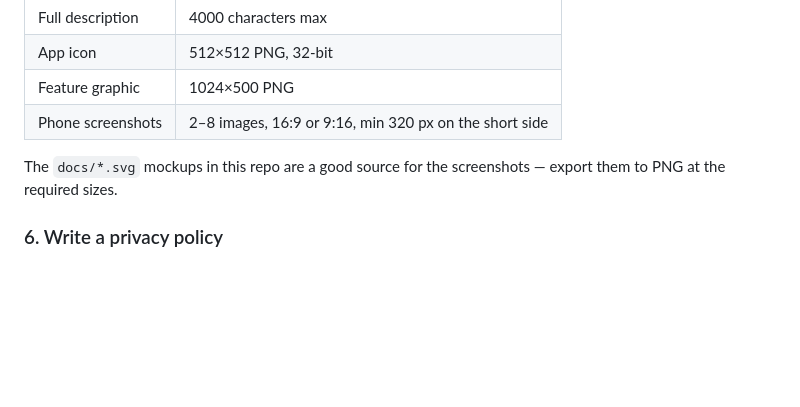
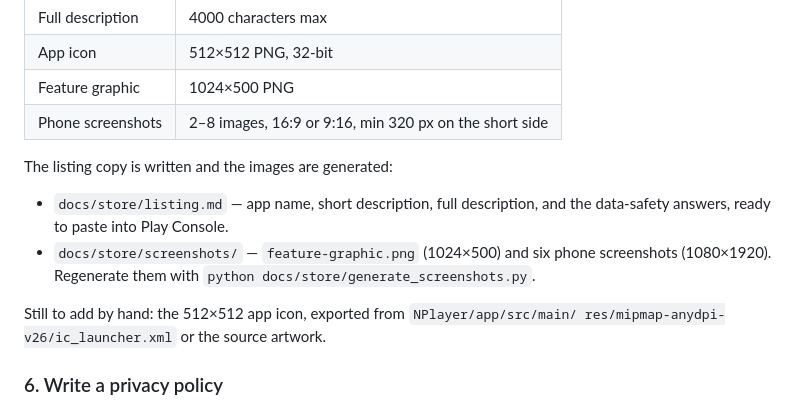
Before and after one commit to NSKWeb/NPlayer, a Markdown page: README.md, the part around the change. Rendered like a GitHub page; blank space fills up the shorter version.

Commit message:
Point the Play Store listing step at the generated assets

```diff
--- a/README.md
+++ b/README.md
@@ -571,8 +571,15 @@ You need, ready to upload:
 | Feature graphic | 1024×500 PNG |
 | Phone screenshots | 2–8 images, 16:9 or 9:16, min 320 px on the short side |
 
-The `docs/*.svg` mockups in this repo are a good source for the screenshots — export
-them to PNG at the required sizes.
+The listing copy is written and the images are generated:
+
+- `docs/store/listing.md` — app name, short description, full description, and the
+  data-safety answers, ready to paste into Play Console.
+- `docs/store/screenshots/` — `feature-graphic.png` (1024×500) and six phone
+  screenshots (1080×1920). Regenerate them with `python docs/store/generate_screenshots.py`.
+
+Still to add by hand: the 512×512 app icon, exported from `NPlayer/app/src/main/
+res/mipmap-anydpi-v26/ic_launcher.xml` or the source artwork.
 
 ### 6. Write a privacy policy
 
```
